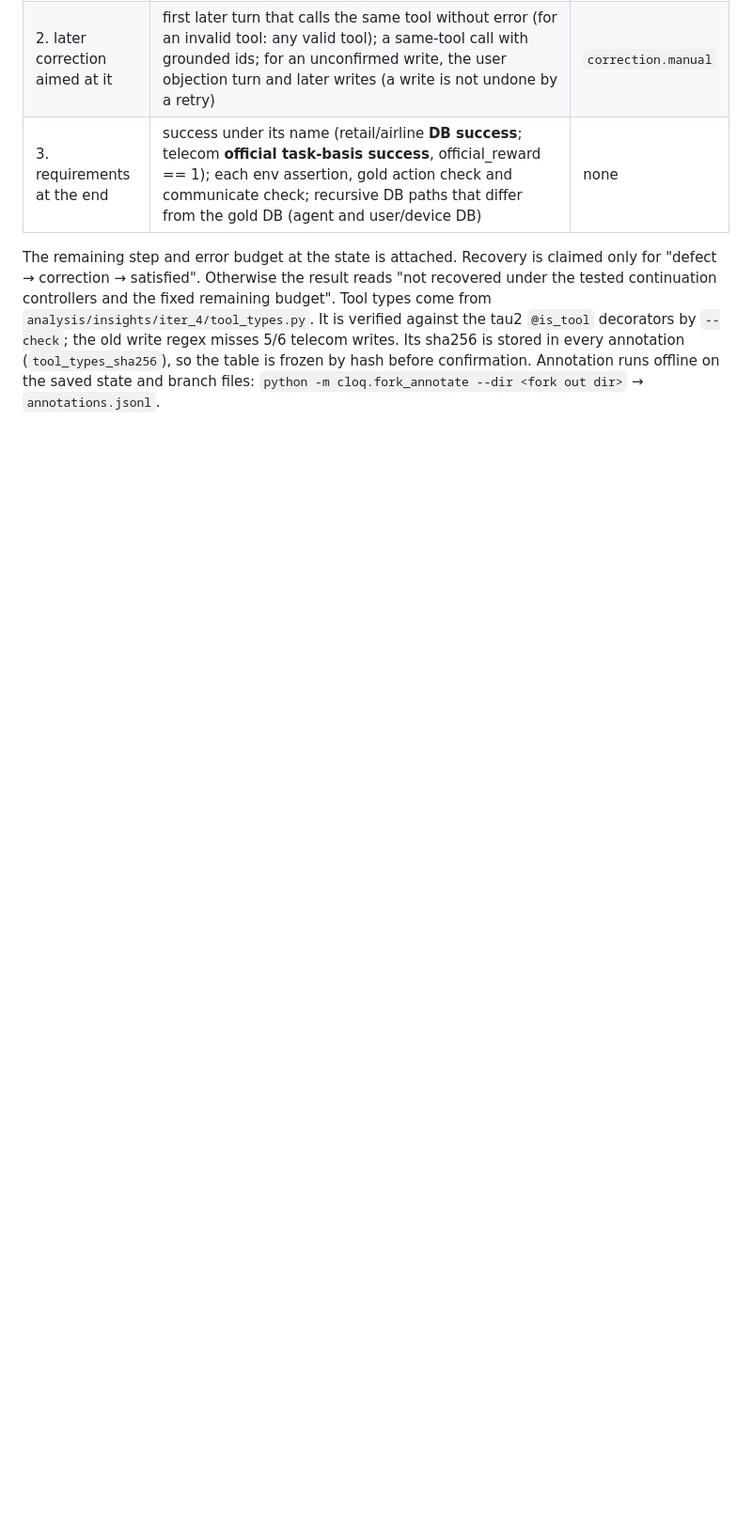
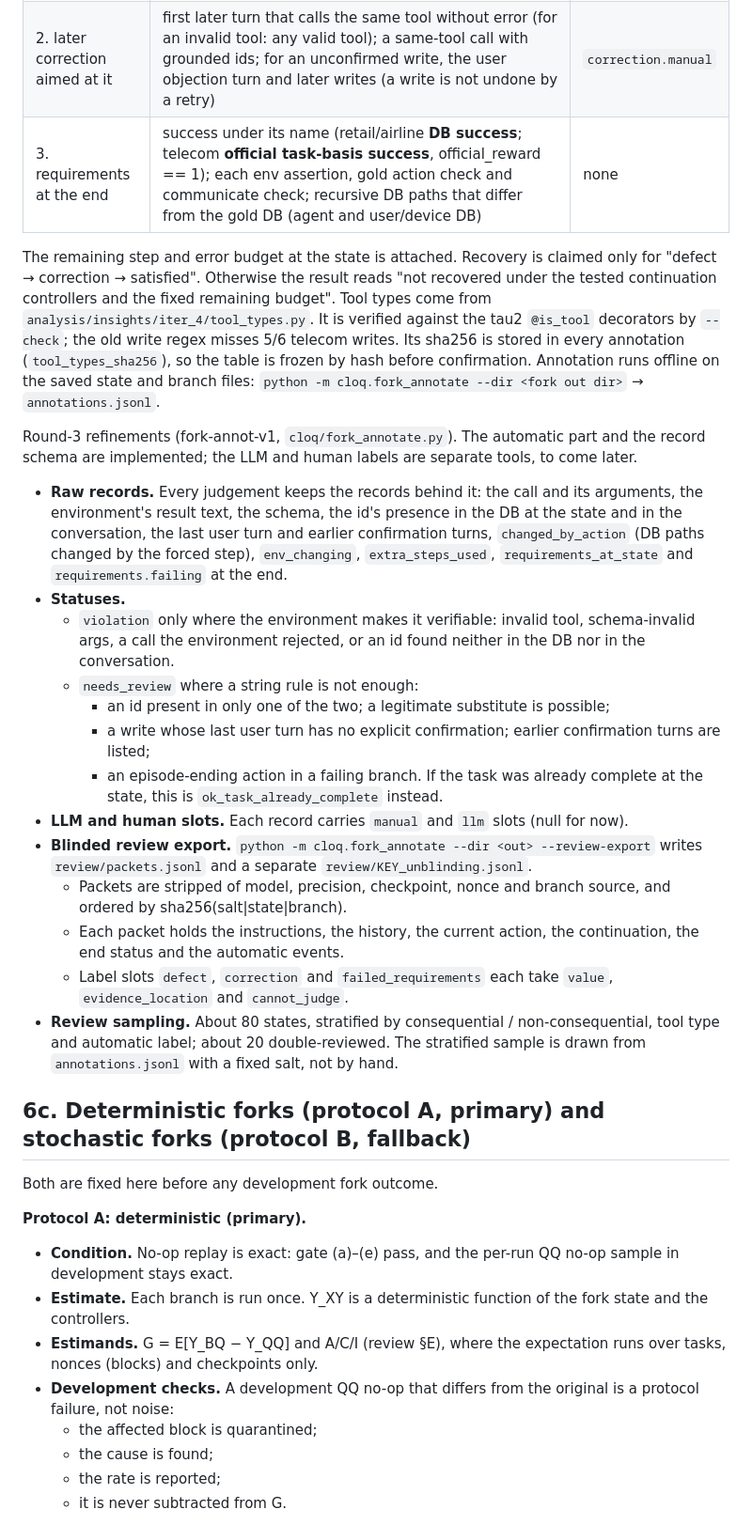
Before and after one commit to W4ng77/cloq, a Markdown page: docs/insights/FORK_PROTOCOL.md, the part around one of its changes. Shown at 94% size. GitHub-like rendering; blank space fills up the shorter version.

```diff
--- a/docs/insights/FORK_PROTOCOL.md
+++ b/docs/insights/FORK_PROTOCOL.md
@@ -165,3 +165,43 @@ the old write regex misses 5/6 telecom writes. Its sha256 is stored in every ann
 is frozen by hash before confirmation. Annotation runs offline on the saved state and branch files:
 `python -m cloq.fork_annotate --dir <fork out dir>` → `annotations.jsonl`.
 
+Round-3 refinements (fork-annot-v1, `cloq/fork_annotate.py`). The automatic part and the record schema are implemented;
+the LLM and human labels are separate tools, to come later.
+- **Raw records.** Every judgement keeps the records behind it: the call and its arguments, the environment's result
+  text, the schema, the id's presence in the DB at the state and in the conversation, the last user turn and earlier
+  confirmation turns, `changed_by_action` (DB paths changed by the forced step), `env_changing`, `extra_steps_used`,
+  `requirements_at_state` and `requirements.failing` at the end.
+- **Statuses.**
+  - `violation` only where the environment makes it verifiable: invalid tool, schema-invalid args, a call the environment
+    rejected, or an id found neither in the DB nor in the conversation.
+  - `needs_review` where a string rule is not enough:
+    - an id present in only one of the two; a legitimate substitute is possible;
+    - a write whose last user turn has no explicit confirmation; earlier confirmation turns are listed;
+    - an episode-ending action in a failing branch. If the task was already complete at the state, this is
+      `ok_task_already_complete` instead.
+- **LLM and human slots.** Each record carries `manual` and `llm` slots (null for now).
+- **Blinded review export.** `python -m cloq.fork_annotate --dir <out> --review-export` writes `review/packets.jsonl` and a
+  separate `review/KEY_unblinding.jsonl`.
+  - Packets are stripped of model, precision, checkpoint, nonce and branch source, and ordered by
+    sha256(salt|state|branch).
+  - Each packet holds the instructions, the history, the current action, the continuation, the end status and the
+    automatic events.
+  - Label slots `defect`, `correction` and `failed_requirements` each take `value`, `evidence_location` and `cannot_judge`.
+- **Review sampling.** About 80 states, stratified by consequential / non-consequential, tool type and automatic label;
+  about 20 double-reviewed. The stratified sample is drawn from `annotations.jsonl` with a fixed salt, not by hand.
+
+## 6c. Deterministic forks (protocol A, primary) and stochastic forks (protocol B, fallback)
+
+Both are fixed here before any development fork outcome.
+
+**Protocol A: deterministic (primary).**
+- **Condition.** No-op replay is exact: gate (a)–(e) pass, and the per-run QQ no-op sample in development stays exact.
+- **Estimate.** Each branch is run once. Y_XY is a deterministic function of the fork state and the controllers.
+- **Estimands.** G = E[Y_BQ − Y_QQ] and A/C/I (review §E), where the expectation runs over tasks, nonces (blocks) and
+  checkpoints only.
+- **Development checks.** A development QQ no-op that differs from the original is a protocol failure, not noise:
+  - the affected block is quarantined;
+  - the cause is found;
+  - the rate is reported;
+  - it is never subtracted from G.
+
```
Also changed, not shown: other parts of docs/insights/FORK_PROTOCOL.md (+29 -0 lines).
